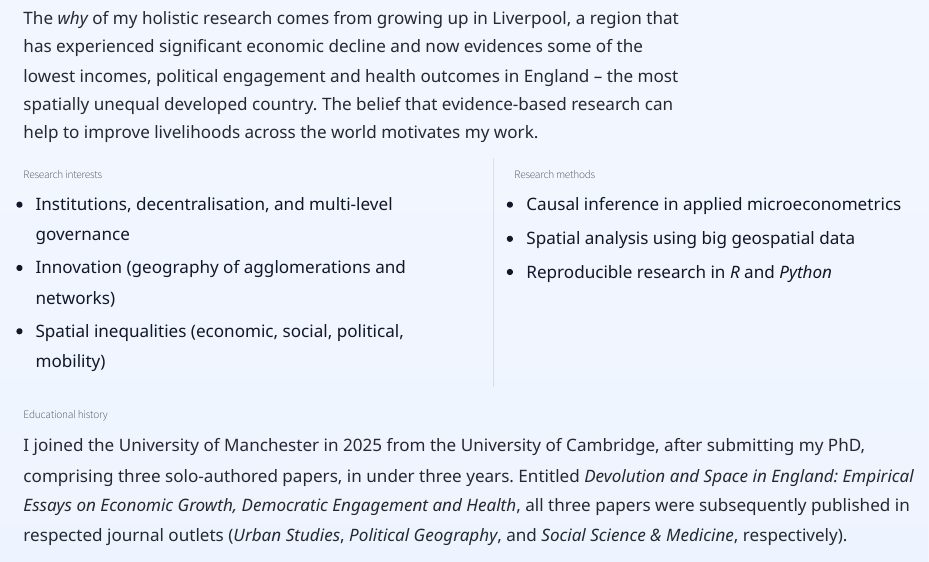
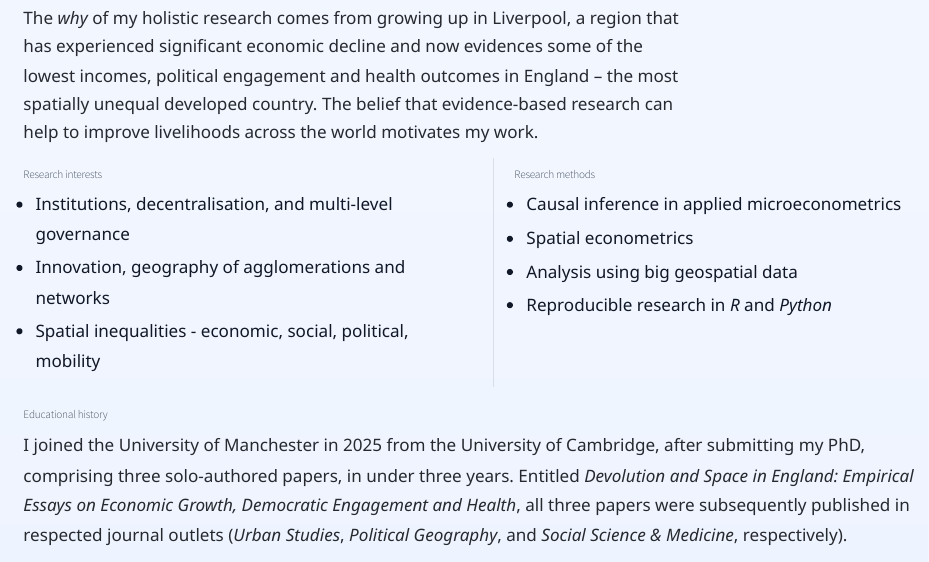
Before and after one commit to npsweeney/NPS-WEB, a Quarto document (live/site/index.qmd): the page in a window 1100 px wide, from 330 px down. Rendered offline with R 4.5, knitr and Pandoc in place of Quarto, with nearby package versions.

Commit message:
Update research interests and spatial methods

```diff
--- a/live/site/index.qmd
+++ b/live/site/index.qmd
@@ -44,8 +44,8 @@ The belief that evidence-based research can help to improve livelihoods across t
 
 ### Research interests {.research-interests}
 - Institutions, decentralisation, and multi-level governance
-- Innovation (geography of agglomerations and networks)
-- Spatial inequalities (economic, social, political, mobility)
+- Innovation, geography of agglomerations and networks
+- Spatial inequalities - economic, social, political, mobility
 
 :::
 
@@ -53,7 +53,8 @@ The belief that evidence-based research can help to improve livelihoods across t
 
 ### Research methods
 - Causal inference in applied microeconometrics
-- Spatial analysis using big geospatial data
+- Spatial econometrics
+- Analysis using big geospatial data
 - Reproducible research in *R* and *Python*
 
 :::
```
